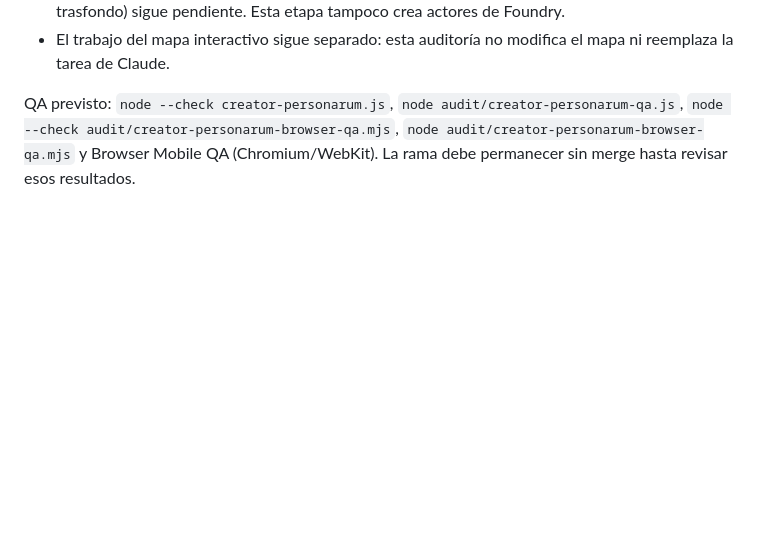
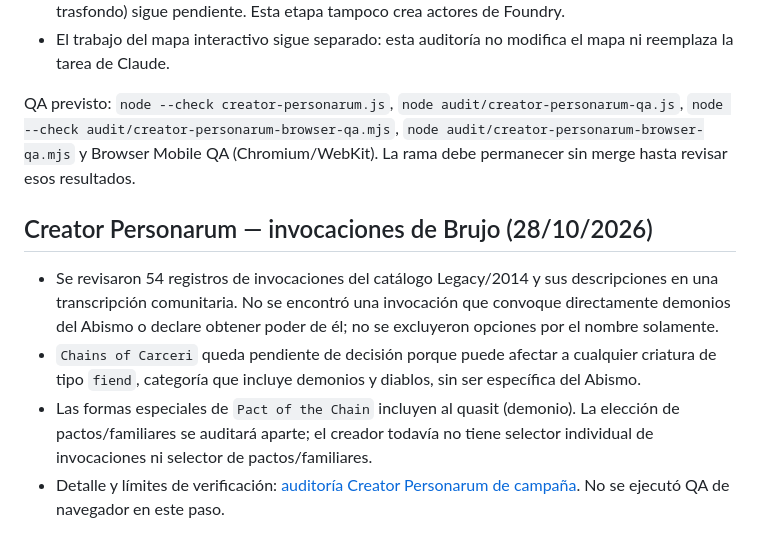
Before and after one commit to JRRGUILLE-bit/Foundry, a Markdown page: README.md, the part around the change. Rendered like a GitHub page; blank space fills up the shorter version.

Commit message:
Record Creator Personarum invocation review

```diff
--- a/README.md
+++ b/README.md
@@ -439,3 +439,10 @@ La rama `feat/new-campaign-origin-picker` prepara estos cambios; **no se conside
 - El trabajo del mapa interactivo sigue separado: esta auditoría no modifica el mapa ni reemplaza la tarea de Claude.
 
 QA previsto: `node --check creator-personarum.js`, `node audit/creator-personarum-qa.js`, `node --check audit/creator-personarum-browser-qa.mjs`, `node audit/creator-personarum-browser-qa.mjs` y Browser Mobile QA (Chromium/WebKit). La rama debe permanecer sin merge hasta revisar esos resultados.
+
+## Creator Personarum — invocaciones de Brujo (28/10/2026)
+
+- Se revisaron 54 registros de invocaciones del catálogo Legacy/2014 y sus descripciones en una transcripción comunitaria. No se encontró una invocación que convoque directamente demonios del Abismo o declare obtener poder de él; no se excluyeron opciones por el nombre solamente.
+- `Chains of Carceri` queda pendiente de decisión porque puede afectar a cualquier criatura de tipo `fiend`, categoría que incluye demonios y diablos, sin ser específica del Abismo.
+- Las formas especiales de `Pact of the Chain` incluyen al quasit (demonio). La elección de pactos/familiares se auditará aparte; el creador todavía no tiene selector individual de invocaciones ni selector de pactos/familiares.
+- Detalle y límites de verificación: [auditoría Creator Personarum de campaña](docs/creator-personarum-campaign-audit.md). No se ejecutó QA de navegador en este paso.
```
